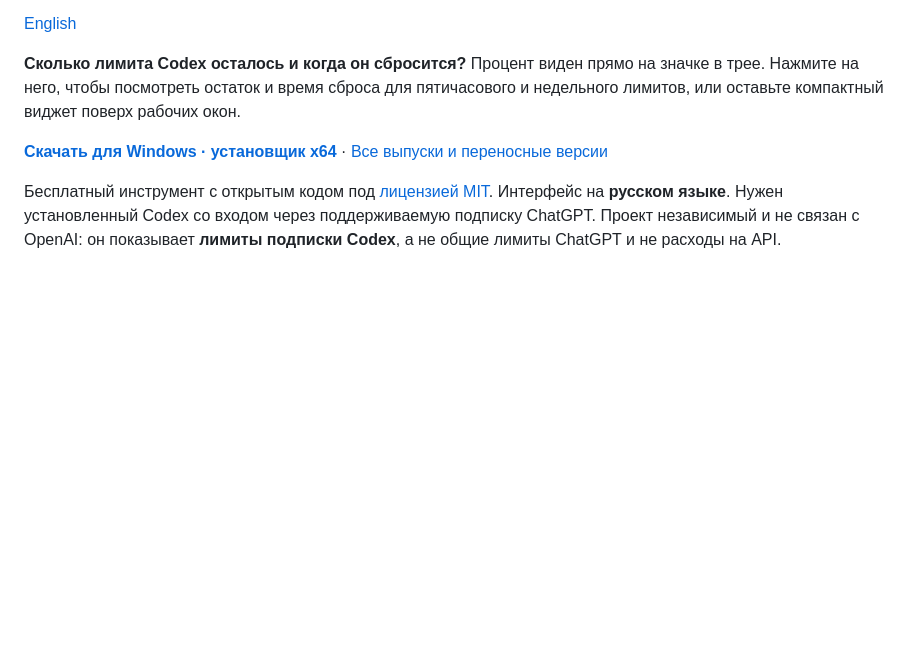
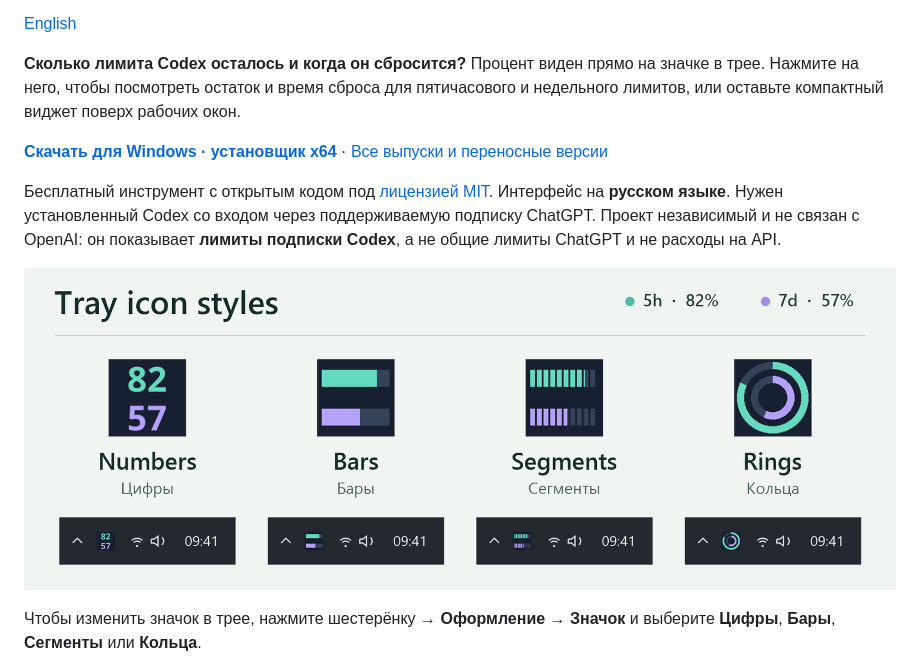
Before and after one commit to DmiAlexPRO/codex-limit-tray, a Markdown page: README.ru.md, the part around the change. Drawn GitHub-style; pictures changed too: docs/images/tray-modes.png (added); blank space fills up the shorter version.

Commit message:
docs: show all four tray icon styles

```diff
--- a/README.ru.md
+++ b/README.ru.md
@@ -7,6 +7,10 @@
 **[Скачать для Windows · установщик x64](https://github.com/DmiAlexPRO/codex-limit-tray/releases/latest/download/CodexLimitTray-windows-x64-Setup.exe)** · [Все выпуски и переносные версии](https://github.com/DmiAlexPRO/codex-limit-tray/releases)
 
 Бесплатный инструмент с открытым кодом под [лицензией MIT](LICENSE). Интерфейс на **русском языке**. Нужен установленный Codex со входом через поддерживаемую подписку ChatGPT. Проект независимый и не связан с OpenAI: он показывает **лимиты подписки Codex**, а не общие лимиты ChatGPT и не расходы на API.
+
+![Четыре варианта значка в трее — цифры, бары, сегменты и кольца — на примере одних и тех же данных: осталось 82% пятичасового лимита и 57% недельного.](docs/images/tray-modes.png)
+
+Чтобы изменить значок в трее, нажмите шестерёнку → **Оформление → Значок** и выберите **Цифры**, **Бары**, **Сегменты** или **Кольца**.
 
 ![Пример: осталось 82% пятичасового лимита и 57% недельного. Под каждой шкалой указано время сброса.](docs/images/main-dark.png)
 
```
Also changed, not shown: README.md (+4 -0 lines).
